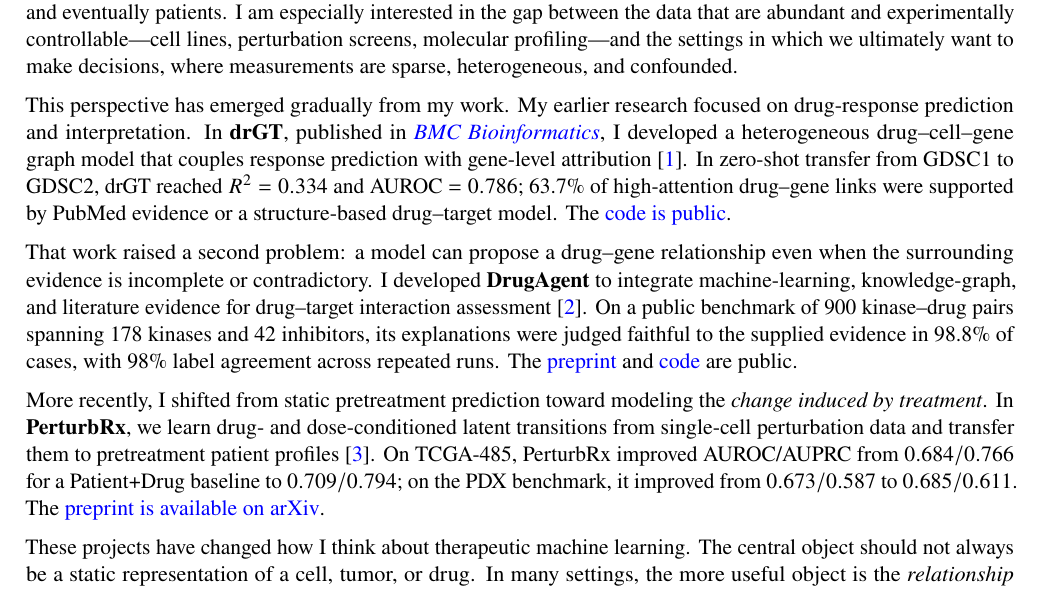
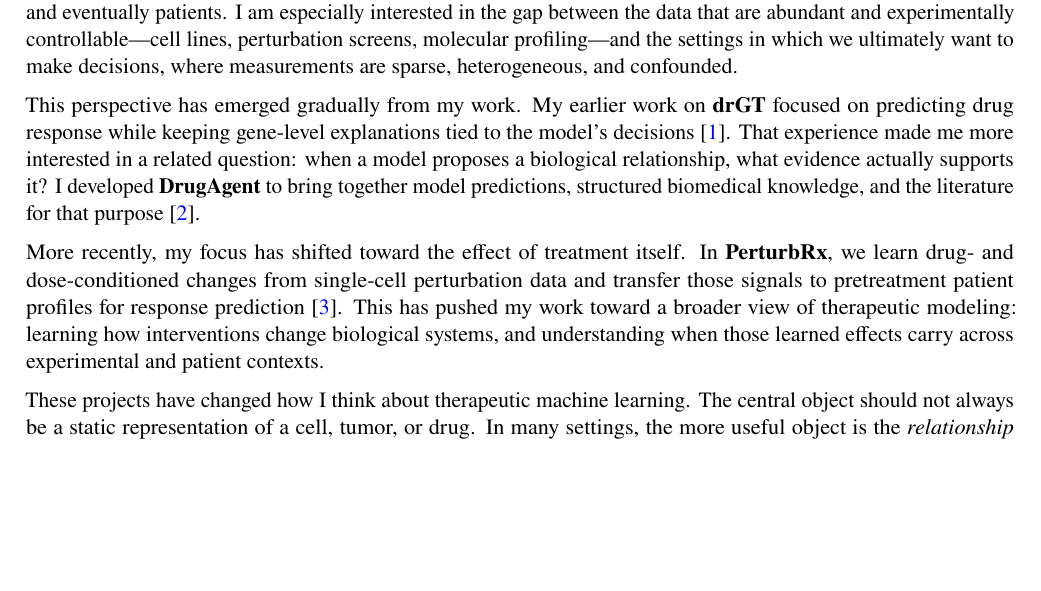
Before and after one commit to inoue0426/research_statement, a LaTeX document (main.tex): part of page 1 of 3, cut so that both start at the same text, the shorter picture padded with empty space. Compiled offline with pdfLaTeX.

Commit message:
Simplify research trajectory in introduction

```diff
--- a/main.tex
+++ b/main.tex
@@ -30,11 +30,9 @@ My research is organized around a simple question: \emph{what representation of
 
 I want to connect them. My long-term goal is to develop machine-learning methods that learn how interventions transform biological systems and that transfer those learned transformations across experimental settings, modalities, and eventually patients. I am especially interested in the gap between the data that are abundant and experimentally controllable---cell lines, perturbation screens, molecular profiling---and the settings in which we ultimately want to make decisions, where measurements are sparse, heterogeneous, and confounded.
 
-This perspective has emerged gradually from my work. My earlier research focused on drug-response prediction and interpretation. In \textbf{drGT}, published in \href{https://doi.org/10.1186/s12859-026-06417-z}{\emph{BMC Bioinformatics}}, I developed a heterogeneous drug--cell--gene graph model that couples response prediction with gene-level attribution \citep{inoue2026drgt}. In zero-shot transfer from GDSC1 to GDSC2, drGT reached $R^2=0.334$ and AUROC $=0.786$; 63.7\% of high-attention drug--gene links were supported by PubMed evidence or a structure-based drug--target model. The \href{https://github.com/sciluna/drGT}{code is public}.
+This perspective has emerged gradually from my work. My earlier work on \textbf{drGT} focused on predicting drug response while keeping gene-level explanations tied to the model's decisions \citep{inoue2026drgt}. That experience made me more interested in a related question: when a model proposes a biological relationship, what evidence actually supports it? I developed \textbf{DrugAgent} to bring together model predictions, structured biomedical knowledge, and the literature for that purpose \citep{inoue2026drugagent}.
 
-That work raised a second problem: a model can propose a drug--gene relationship even when the surrounding evidence is incomplete or contradictory. I developed \textbf{DrugAgent} to integrate machine-learning, knowledge-graph, and literature evidence for drug--target interaction assessment \citep{inoue2026drugagent}. On a public benchmark of 900 kinase--drug pairs spanning 178 kinases and 42 inhibitors, its explanations were judged faithful to the supplied evidence in 98.8\% of cases, with 98\% label agreement across repeated runs. The \href{https://arxiv.org/abs/2408.13378}{preprint} and \href{https://github.com/sciluna/DrugAgent}{code} are public.
-
-More recently, I shifted from static pretreatment prediction toward modeling the \emph{change induced by treatment}. In \textbf{PerturbRx}, we learn drug- and dose-conditioned latent transitions from single-cell perturbation data and transfer them to pretreatment patient profiles \citep{inoue2026perturbrx}. On TCGA-485, PerturbRx improved AUROC/AUPRC from $0.684/0.766$ for a Patient+Drug baseline to $0.709/0.794$; on the PDX benchmark, it improved from $0.673/0.587$ to $0.685/0.611$. The \href{https://arxiv.org/abs/2608.21349}{preprint is available on arXiv}.
+More recently, my focus has shifted toward the effect of treatment itself. In \textbf{PerturbRx}, we learn drug- and dose-conditioned changes from single-cell perturbation data and transfer those signals to pretreatment patient profiles for response prediction \citep{inoue2026perturbrx}. This has pushed my work toward a broader view of therapeutic modeling: learning how interventions change biological systems, and understanding when those learned effects carry across experimental and patient contexts.
 
 These projects have changed how I think about therapeutic machine learning. The central object should not always be a static representation of a cell, tumor, or drug. In many settings, the more useful object is the \emph{relationship between a state, an intervention, and the state that follows}.
 
```
